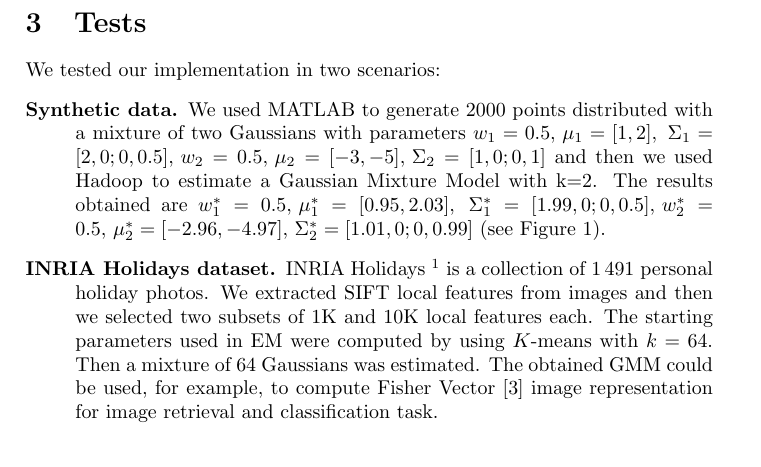
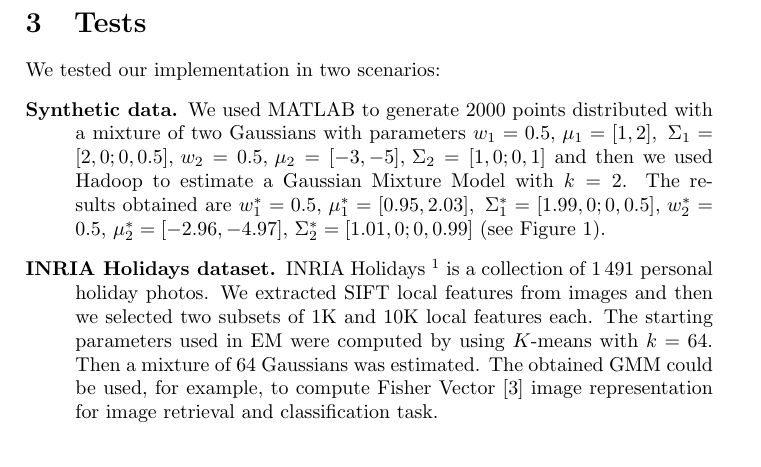
Before and after one commit to andremann/mapreduce, a LaTeX document (info/relazioneTex/report.tex): part of page 4 of 4, cut so that both start at the same text. Compiled offline with pdfLaTeX.

Commit message:
latex correction

```diff
--- a/info/relazioneTex/report.tex
+++ b/info/relazioneTex/report.tex
@@ -182,7 +182,7 @@ $\log(a+b)= log(a)+ \log\left(1+\exp(\log b- \log a) \right).$\\
 \section{Tests}
 We tested our implementation in two scenarios:
 \begin{description}
-	\item[Synthetic data.] We used MATLAB to generate 2000 points distributed with a mixture of two Gaussians with parameters $w_1=0.5,\, \mu_1=[1 , 2],\ \Sigma_1=[2, 0; 0, 0.5], \, w_2=0.5, \, \mu_2=[-3, -5], \,\Sigma_2=[1, 0; 0, 1]$ and then we used Hadoop to estimate a Gaussian Mixture Model with k=2. The results obtained are $w_1^*=0.5,\, \mu_1^*=[0.95 , 2.03],\ \Sigma_1^*=[1.99, 0; 0, 0.5], \, w_2^*=0.5, \, \mu_2^*=[-2.96,  -4.97], \,\Sigma_2^*=[1.01, 0; 0, 0.99]$ (see  Figure \ref{fig:gmmd2k2}).
+	\item[Synthetic data.] We used MATLAB to generate 2000 points distributed with a mixture of two Gaussians with parameters $w_1=0.5,\, \mu_1=[1 , 2],\ \Sigma_1=[2, 0; 0, 0.5], \, w_2=0.5, \, \mu_2=[-3, -5], \,\Sigma_2=[1, 0; 0, 1]$ and then we used Hadoop to estimate a Gaussian Mixture Model with $k=2$. The results obtained are $w_1^*=0.5,\, \mu_1^*=[0.95 , 2.03],\ \Sigma_1^*=[1.99, 0; 0, 0.5], \, w_2^*=0.5, \, \mu_2^*=[-2.96,  -4.97], \,\Sigma_2^*=[1.01, 0; 0, 0.99]$ (see  Figure \ref{fig:gmmd2k2}).
 	\item[INRIA Holidays dataset.] INRIA Holidays \footnote{http://lear.inrialpes.fr/~jegou/data.php}
 	is a collection of $1\,491$ personal holiday photos. We extracted SIFT local features from images and then we selected two subsets of 1K and 10K local features each. The starting parameters used in EM were computed by using $K$-means with $k=64$. Then a mixture of 64 Gaussians was estimated. The obtained GMM could be used, for example, to compute Fisher Vector \cite{sanchez13} image representation for image retrieval and classification task.
 
```
